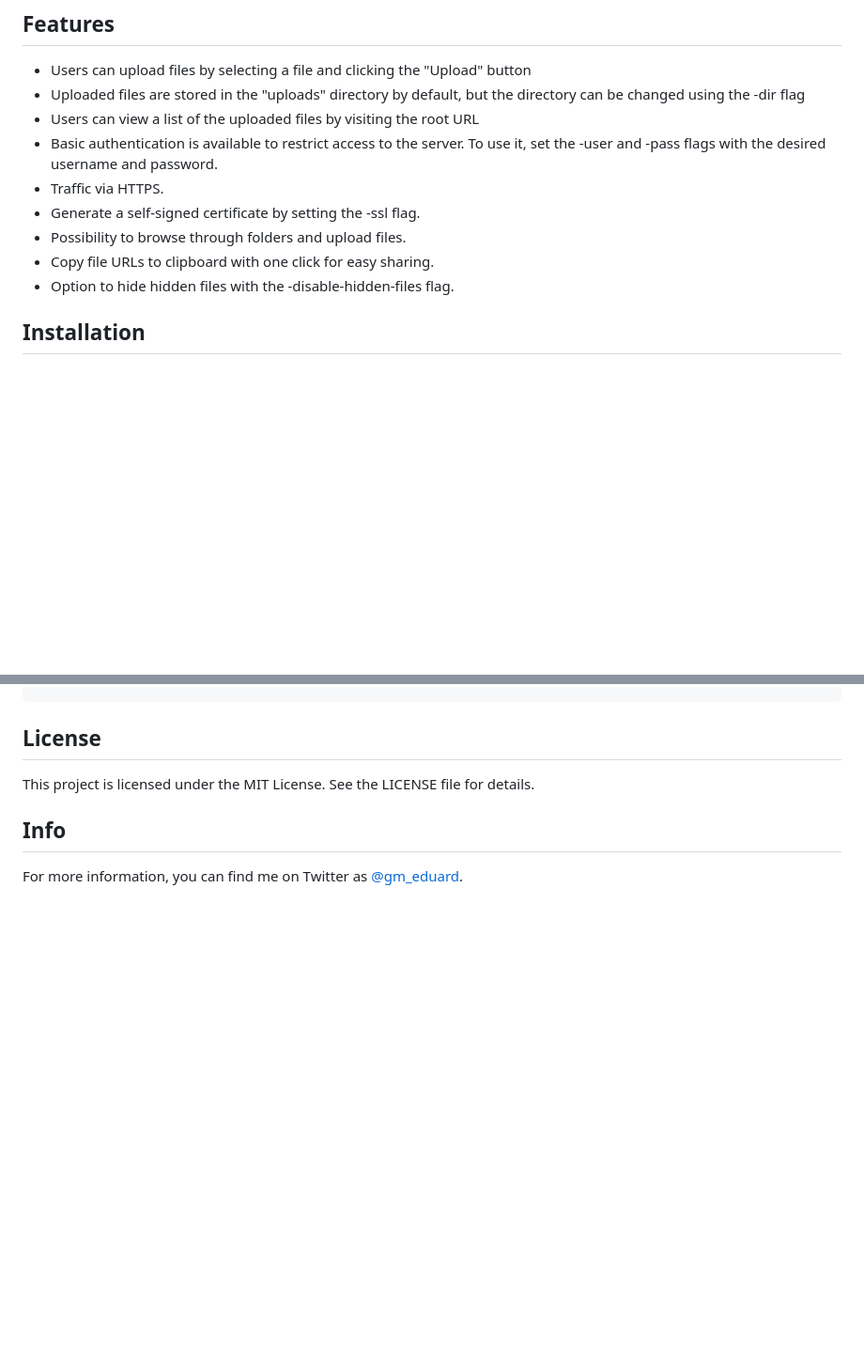
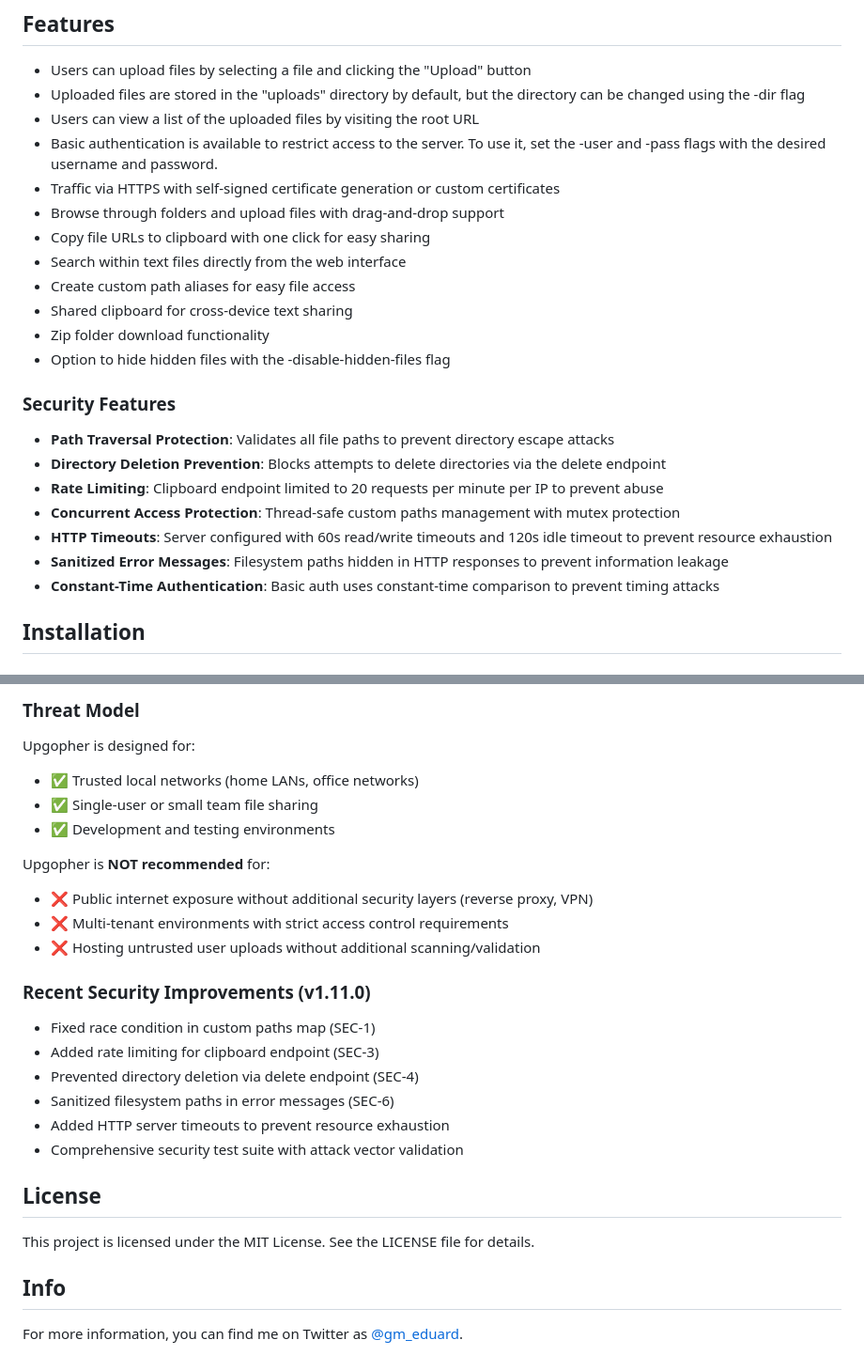
Before and after one commit to wanetty/upgopher, a Markdown page: README.md, 2 parts joined by grey strips. Shown: that part at 94% size. Rendered like a GitHub page; blank space fills up the shorter version.

```diff
--- a/README.md
+++ b/README.md
@@ -16,11 +16,23 @@ This project tries to replace all file servers that use python, since there are
 * Uploaded files are stored in the "uploads" directory by default, but the directory can be changed using the -dir flag
 * Users can view a list of the uploaded files by visiting the root URL
 * Basic authentication is available to restrict access to the server. To use it, set the -user and -pass flags with the desired username and password.
-* Traffic via HTTPS.
-* Generate a self-signed certificate by setting the -ssl flag.
-* Possibility to browse through folders and upload files.
-* Copy file URLs to clipboard with one click for easy sharing.
-* Option to hide hidden files with the -disable-hidden-files flag.
+* Traffic via HTTPS with self-signed certificate generation or custom certificates
+* Browse through folders and upload files with drag-and-drop support
+* Copy file URLs to clipboard with one click for easy sharing
+* Search within text files directly from the web interface
+* Create custom path aliases for easy file access
+* Shared clipboard for cross-device text sharing
+* Zip folder download functionality
+* Option to hide hidden files with the -disable-hidden-files flag
+
+### Security Features
+* **Path Traversal Protection**: Validates all file paths to prevent directory escape attacks
+* **Directory Deletion Prevention**: Blocks attempts to delete directories via the delete endpoint
+* **Rate Limiting**: Clipboard endpoint limited to 20 requests per minute per IP to prevent abuse
+* **Concurrent Access Protection**: Thread-safe custom paths management with mutex protection
+* **HTTP Timeouts**: Server configured with 60s read/write timeouts and 120s idle timeout to prevent resource exhaustion
+* **Sanitized Error Messages**: Filesystem paths hidden in HTTP responses to prevent information leakage
+* **Constant-Time Authentication**: Basic auth uses constant-time comparison to prevent timing attacks
 
 ## Installation
 
@@ -113,3 +186,24 @@ This will start the server on the default port (9090) and store uploaded files i
+### Threat Model
+
+Upgopher is designed for:
+- ✅ Trusted local networks (home LANs, office networks)
+- ✅ Single-user or small team file sharing
+- ✅ Development and testing environments
+
+Upgopher is **NOT recommended** for:
+- ❌ Public internet exposure without additional security layers (reverse proxy, VPN)
+- ❌ Multi-tenant environments with strict access control requirements
+- ❌ Hosting untrusted user uploads without additional scanning/validation
+
+### Recent Security Improvements (v1.11.0)
+
+- Fixed race condition in custom paths map (SEC-1)
+- Added rate limiting for clipboard endpoint (SEC-3)
+- Prevented directory deletion via delete endpoint (SEC-4)
+- Sanitized filesystem paths in error messages (SEC-6)
+- Added HTTP server timeouts to prevent resource exhaustion
+- Comprehensive security test suite with attack vector validation
+
 ## License
 This project is licensed under the MIT License. See the LICENSE file for details.
 
```
Also changed, not shown: other parts of README.md (+61 -0 lines).
